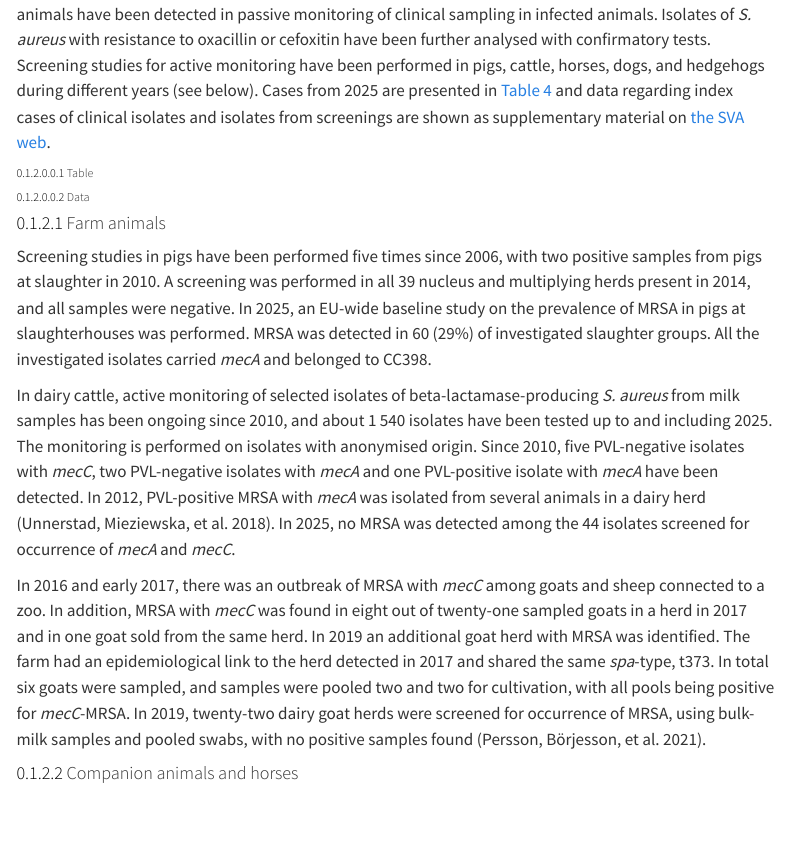
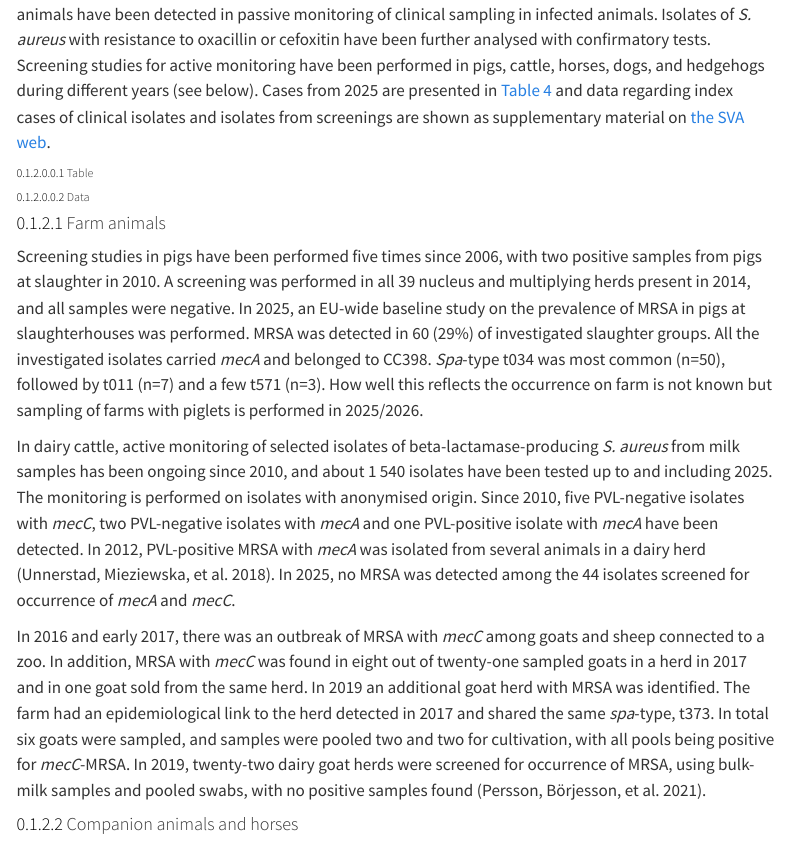
Before and after one commit to folkhalsomyndigheten-rapporter/swedres-svarm-2025, a Quarto document (chapters/4_Antibiotic_resistance_animals/Notifiable_diseases.qmd): the page in a window 1100 px wide, from 3690 px down. Rendered offline with R 4.5, knitr and Pandoc in place of Quarto, with nearby package versions; the code chunks are not run, so their results and figures are left out; menus at the side of the page are left out.

Commit message:
Added a sentence to MRSA, Notifiable_diseases.qmd

```diff
--- a/chapters/4_Antibiotic_resistance_animals/Notifiable_diseases.qmd
+++ b/chapters/4_Antibiotic_resistance_animals/Notifiable_diseases.qmd
@@ -273,7 +273,7 @@ df |>
 
 #### Farm animals
 
-Screening studies in pigs have been performed five times since 2006, with two positive samples from pigs at slaughter in 2010. A screening was performed in all 39 nucleus and multiplying herds present in 2014, and all samples were negative. In 2025, an EU-wide baseline study on the prevalence of MRSA in pigs at slaughterhouses was performed. MRSA was detected in 60 (29%) of investigated slaughter groups. All the investigated isolates carried *mecA* and belonged to CC398.
+Screening studies in pigs have been performed five times since 2006, with two positive samples from pigs at slaughter in 2010. A screening was performed in all 39 nucleus and multiplying herds present in 2014, and all samples were negative. In 2025, an EU-wide baseline study on the prevalence of MRSA in pigs at slaughterhouses was performed. MRSA was detected in 60 (29%) of investigated slaughter groups. All the investigated isolates carried *mecA* and belonged to CC398. *Spa*-type t034 was most common (n=50), followed by t011 (n=7) and a few t571 (n=3). How well this reflects the occurrence on farm is not known but sampling of farms with piglets is performed in 2025/2026.
 
 In dairy cattle, active monitoring of selected isolates of beta-lactamase-producing *S. aureus* from milk samples has been ongoing since 2010, and about 1 540 isolates have been tested up to and including 2025. The monitoring is performed on isolates with anonymised origin. Since 2010, five PVL-negative isolates with *mecC*, two PVL-negative isolates with *mecA* and one PVL-positive isolate with *mecA* have been detected. In 2012, PVL-positive MRSA with *mecA* was isolated from several animals in a dairy herd [@unnerstad2018suspected]. In 2025, no MRSA was detected among the 44 isolates screened for occurrence of *mecA* and *mecC*.
 
```
